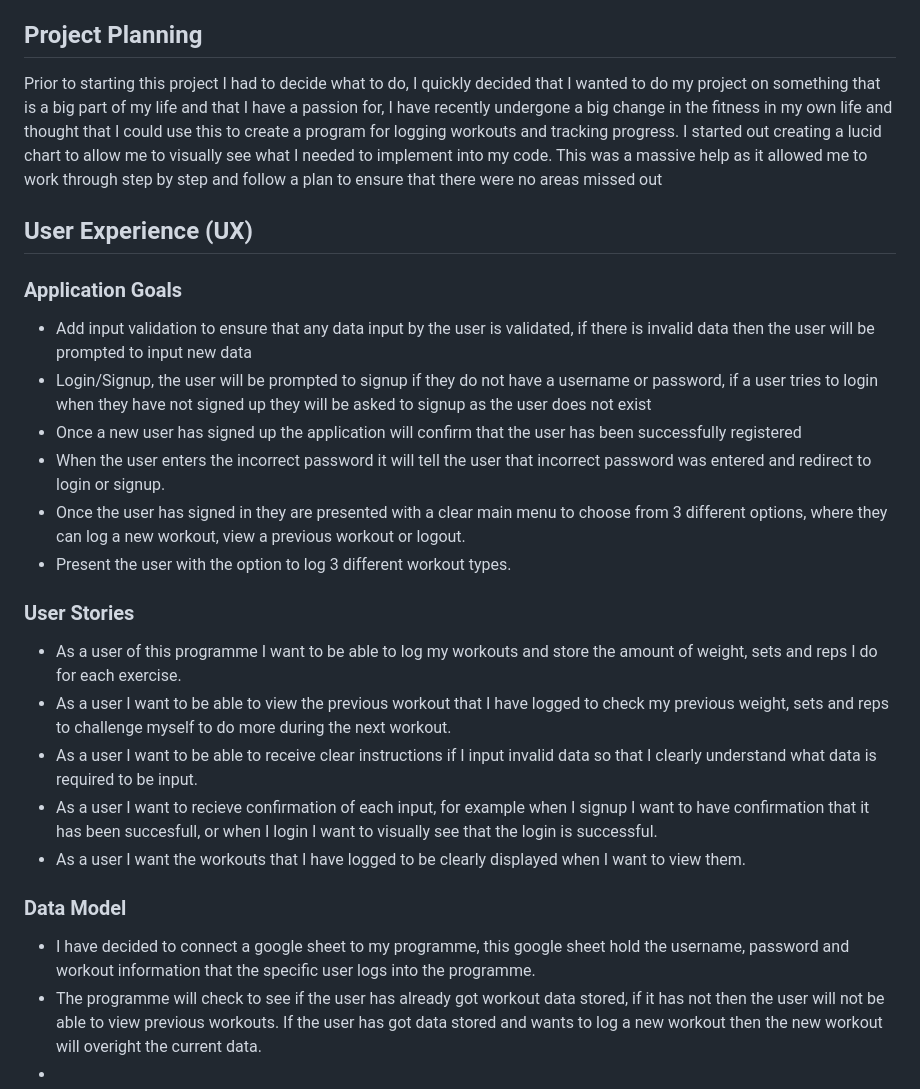
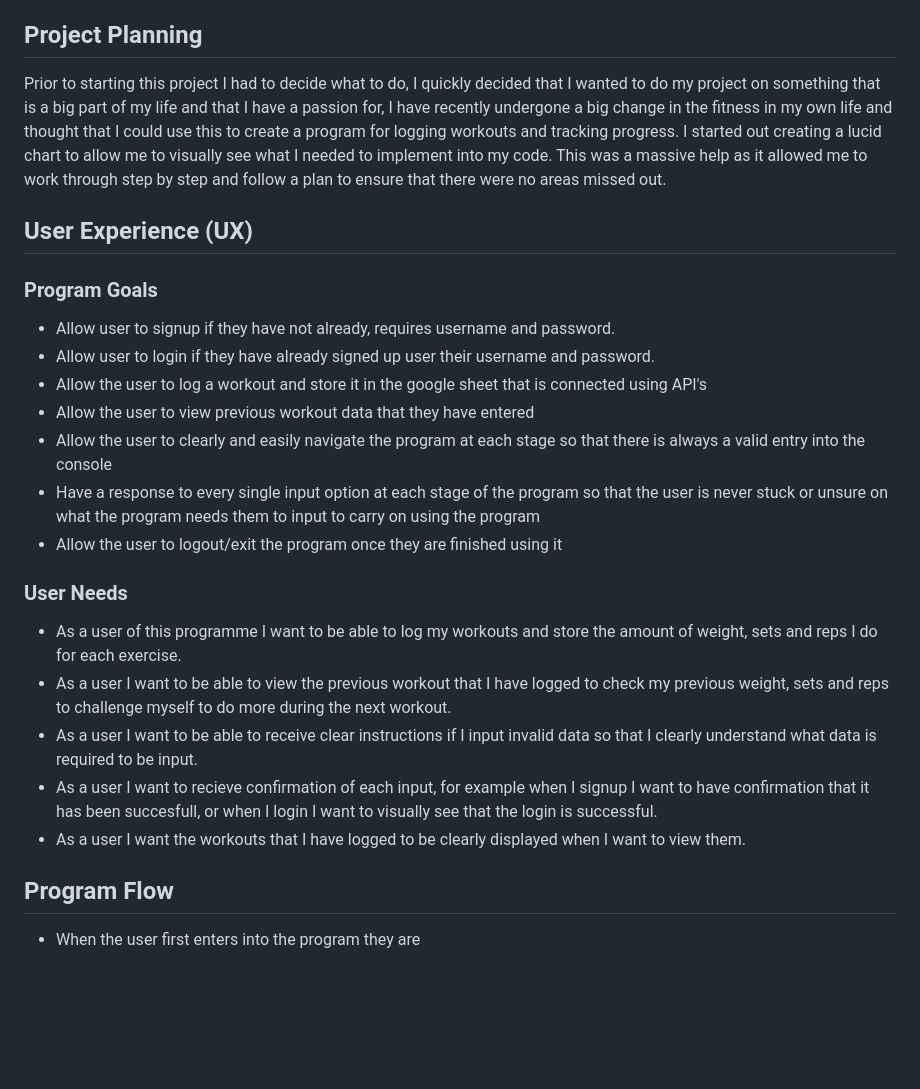
Before and after one commit to James-Burch/Project-3, a Markdown page: README.md, the part around the change. Rendered like a GitHub page; blank space fills up the shorter version.

Commit message:
Add planning section to readme

```diff
--- a/README.md
+++ b/README.md
@@ -36,22 +36,21 @@ Happy coding!
 [Insert Image of console in launched site]
 The Fitness Tracker Project is a Python-based application that allows users to log and track their workouts. Users can create an account, log their workouts (categorized as push, pull, or legs), and view their progress over time. The project utilizes Google Sheets for storing user data and workout logs, ensuring that the information is easily accessible and manageable. My inspiration for creating this program came from my own fitness journey, I personally use a fitness tracker to keep me motivated and able to see my progress.
 ## Project Planning
-Prior to starting this project I had to decide what to do, I quickly decided that I wanted to do my project on something that is a big part of my life and that I have a passion for, I have recently undergone a big change in the fitness in my own life and thought that I could use this to create a program for logging workouts and tracking progress. I started out creating a lucid chart to allow me to visually see what I needed to implement into my code. This was a massive help as it allowed me to work through step by step and follow a plan to ensure that there were no areas missed out
+Prior to starting this project I had to decide what to do, I quickly decided that I wanted to do my project on something that is a big part of my life and that I have a passion for, I have recently undergone a big change in the fitness in my own life and thought that I could use this to create a program for logging workouts and tracking progress. I started out creating a lucid chart to allow me to visually see what I needed to implement into my code. This was a massive help as it allowed me to work through step by step and follow a plan to ensure that there were no areas missed out.
 ## User Experience (UX)
-### Application Goals
-- Add input validation to ensure that any data input by the user is validated, if there is invalid data then the user will be prompted to input new data
-- Login/Signup, the user will be prompted to signup if they do not have a username or password, if a user tries to login when they have not signed up they will be asked to signup as the user does not exist
-- Once a new user has signed up the application will confirm that the user has been successfully registered
-- When the user enters the incorrect password it will tell the user that incorrect password was entered and redirect to login or signup.
-- Once the user has signed in they are presented with a clear main menu to choose from 3 different options, where they can log a new workout, view a previous workout or logout.
-- Present the user with the option to log 3 different workout types.
-### User Stories
+### Program Goals
+- Allow user to signup if they have not already, requires username and password.
+- Allow user to login if they have already signed up user their username and password.
+- Allow the user to log a workout and store it in the google sheet that is connected using API's
+- Allow the user to view previous workout data that they have entered
+- Allow the user to clearly and easily navigate the program at each stage so that there is always a valid entry into the console
+- Have a response to every single input option at each stage of the program so that the user is never stuck or unsure on what the program needs them to input to carry on using the program
+- Allow the user to logout/exit the program once they are finished using it
+### User Needs
 - As a user of this programme I want to be able to log my workouts and store the amount of weight, sets and reps I do for each exercise.
 - As a user I want to be able to view the previous workout that I have logged to check my previous weight, sets and reps to challenge myself to do more during the next workout.
 - As a user I want to be able to receive clear instructions if I input invalid data so that I clearly understand what data is required to be input.
 - As a user I want to recieve confirmation of each input, for example when I signup I want to have confirmation that it has been succesfull, or when I login I want to visually see that the login is successful.
 - As a user I want the workouts that I have logged to be clearly displayed when I want to view them.
-### Data Model
-- I have decided to connect a google sheet to my programme, this google sheet hold the username, password and workout information that the specific user logs into the programme.
-- The programme will check to see if the user has already got workout data stored, if it has not then the user will not be able to view previous workouts. If the user has got data stored and wants to log a new workout then the new workout will overight the current data.
--
+## Program Flow
+- When the user first enters into the program they are
```
